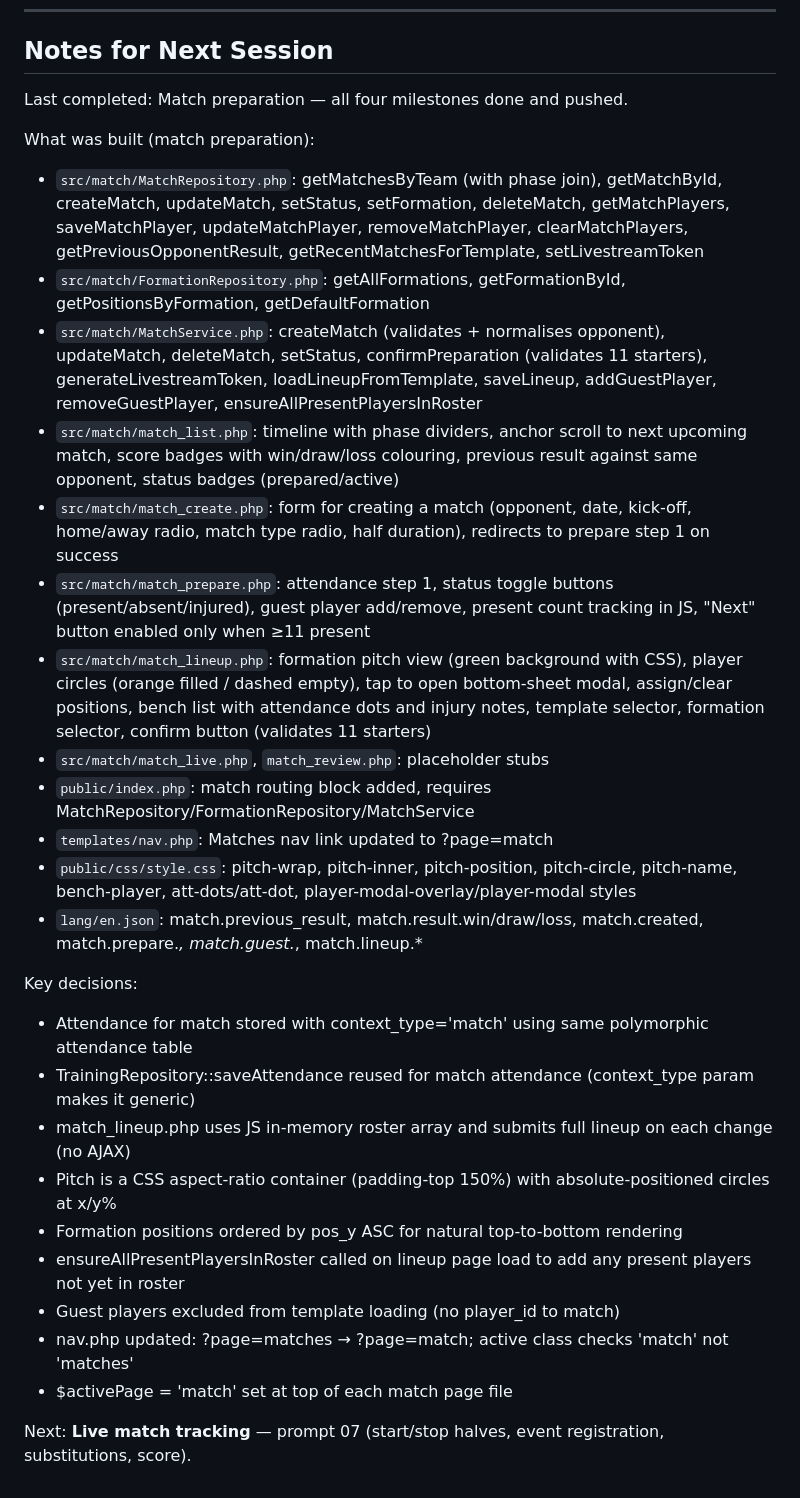
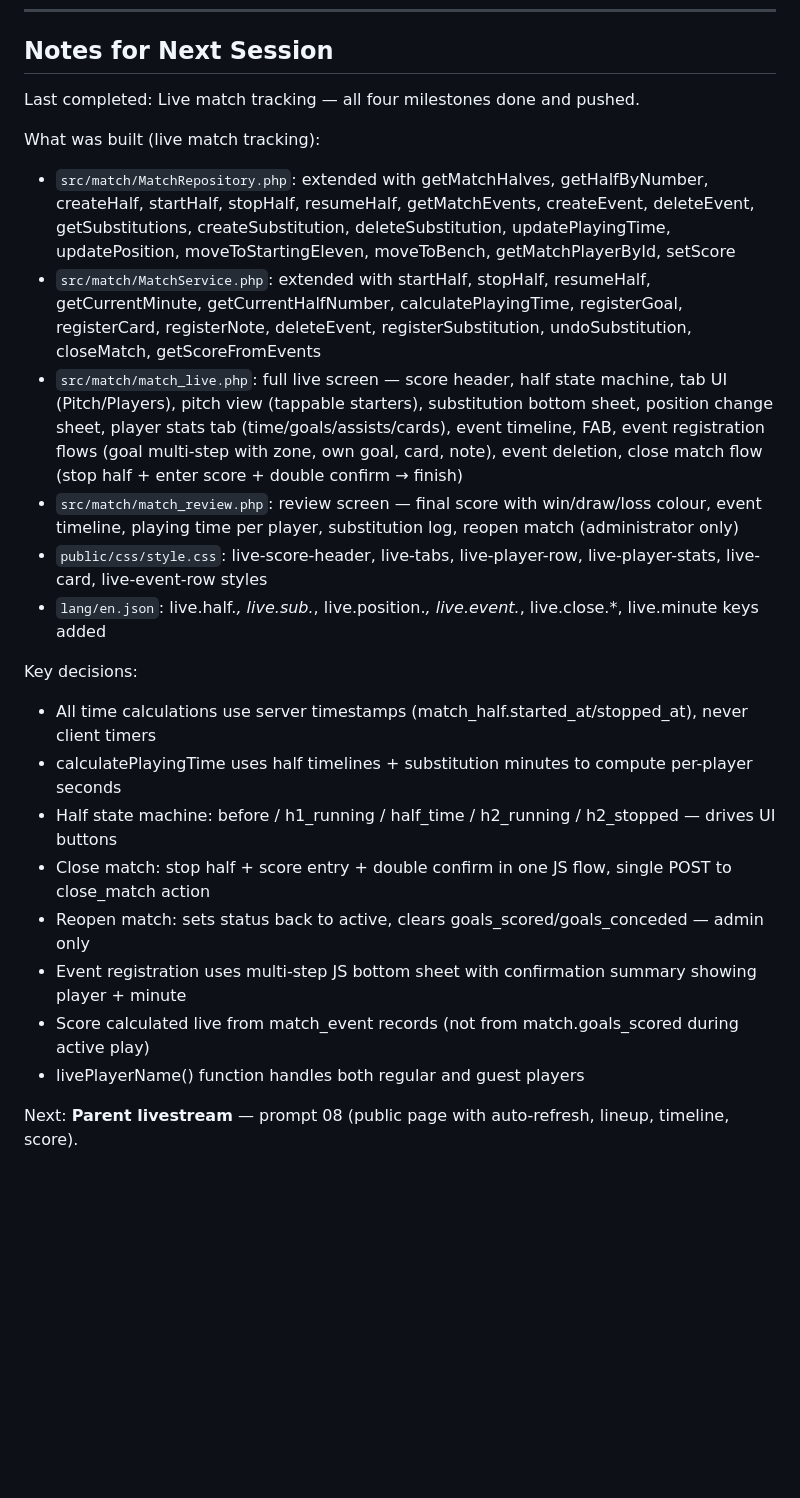
Before and after one commit to visserdavid/coachboard, a Markdown page: .claude/memory.md, the part around one of its changes. GitHub-like rendering; blank space fills up the shorter version.

Commit message:
Update memory: live match tracking complete
Co-Authored-By: Claude Sonnet 4.6 <noreply@anthropic.com>

```diff
--- a/.claude/memory.md
+++ b/.claude/memory.md
@@ -86,31 +86,24 @@ Update this file at the end of every session.
 
 ## Notes for Next Session
 
-Last completed: Match preparation — all four milestones done and pushed.
+Last completed: Live match tracking — all four milestones done and pushed.
 
-What was built (match preparation):
-- `src/match/MatchRepository.php`: getMatchesByTeam (with phase join), getMatchById, createMatch, updateMatch, setStatus, setFormation, deleteMatch, getMatchPlayers, saveMatchPlayer, updateMatchPlayer, removeMatchPlayer, clearMatchPlayers, getPreviousOpponentResult, getRecentMatchesForTemplate, setLivestreamToken
-- `src/match/FormationRepository.php`: getAllFormations, getFormationById, getPositionsByFormation, getDefaultFormation
-- `src/match/MatchService.php`: createMatch (validates + normalises opponent), updateMatch, deleteMatch, setStatus, confirmPreparation (validates 11 starters), generateLivestreamToken, loadLineupFromTemplate, saveLineup, addGuestPlayer, removeGuestPlayer, ensureAllPresentPlayersInRoster
-- `src/match/match_list.php`: timeline with phase dividers, anchor scroll to next upcoming match, score badges with win/draw/loss colouring, previous result against same opponent, status badges (prepared/active)
-- `src/match/match_create.php`: form for creating a match (opponent, date, kick-off, home/away radio, match type radio, half duration), redirects to prepare step 1 on success
-- `src/match/match_prepare.php`: attendance step 1, status toggle buttons (present/absent/injured), guest player add/remove, present count tracking in JS, "Next" button enabled only when ≥11 present
-- `src/match/match_lineup.php`: formation pitch view (green background with CSS), player circles (orange filled / dashed empty), tap to open bottom-sheet modal, assign/clear positions, bench list with attendance dots and injury notes, template selector, formation selector, confirm button (validates 11 starters)
-- `src/match/match_live.php`, `match_review.php`: placeholder stubs
-- `public/index.php`: match routing block added, requires MatchRepository/FormationRepository/MatchService
-- `templates/nav.php`: Matches nav link updated to ?page=match
-- `public/css/style.css`: pitch-wrap, pitch-inner, pitch-position, pitch-circle, pitch-name, bench-player, att-dots/att-dot, player-modal-overlay/player-modal styles
-- `lang/en.json`: match.previous_result, match.result.win/draw/loss, match.created, match.prepare.*, match.guest.*, match.lineup.*
+What was built (live match tracking):
+- `src/match/MatchRepository.php`: extended with getMatchHalves, getHalfByNumber, createHalf, startHalf, stopHalf, resumeHalf, getMatchEvents, createEvent, deleteEvent, getSubstitutions, createSubstitution, deleteSubstitution, updatePlayingTime, updatePosition, moveToStartingEleven, moveToBench, getMatchPlayerById, setScore
+- `src/match/MatchService.php`: extended with startHalf, stopHalf, resumeHalf, getCurrentMinute, getCurrentHalfNumber, calculatePlayingTime, registerGoal, registerCard, registerNote, deleteEvent, registerSubstitution, undoSubstitution, closeMatch, getScoreFromEvents
+- `src/match/match_live.php`: full live screen — score header, half state machine, tab UI (Pitch/Players), pitch view (tappable starters), substitution bottom sheet, position change sheet, player stats tab (time/goals/assists/cards), event timeline, FAB, event registration flows (goal multi-step with zone, own goal, card, note), event deletion, close match flow (stop half + enter score + double confirm → finish)
+- `src/match/match_review.php`: review screen — final score with win/draw/loss colour, event timeline, playing time per player, substitution log, reopen match (administrator only)
+- `public/css/style.css`: live-score-header, live-tabs, live-player-row, live-player-stats, live-card, live-event-row styles
+- `lang/en.json`: live.half.*, live.sub.*, live.position.*, live.event.*, live.close.*, live.minute keys added
 
 Key decisions:
-- Attendance for match stored with context_type='match' using same polymorphic attendance table
-- TrainingRepository::saveAttendance reused for match attendance (context_type param makes it generic)
-- match_lineup.php uses JS in-memory roster array and submits full lineup on each change (no AJAX)
-- Pitch is a CSS aspect-ratio container (padding-top 150%) with absolute-positioned circles at x/y%
-- Formation positions ordered by pos_y ASC for natural top-to-bottom rendering
-- ensureAllPresentPlayersInRoster called on lineup page load to add any present players not yet in roster
-- Guest players excluded from template loading (no player_id to match)
-- nav.php updated: ?page=matches → ?page=match; active class checks 'match' not 'matches'
-- $activePage = 'match' set at top of each match page file
+- All time calculations use server timestamps (match_half.started_at/stopped_at), never client timers
+- calculatePlayingTime uses half timelines + substitution minutes to compute per-player seconds
+- Half state machine: before / h1_running / half_time / h2_running / h2_stopped — drives UI buttons
+- Close match: stop half + score entry + double confirm in one JS flow, single POST to close_match action
+- Reopen match: sets status back to active, clears goals_scored/goals_conceded — admin only
+- Event registration uses multi-step JS bottom sheet with confirmation summary showing player + minute
+- Score calculated live from match_event records (not from match.goals_scored during active play)
+- livePlayerName() function handles both regular and guest players
 
-Next: **Live match tracking** — prompt 07 (start/stop halves, event registration, substitutions, score).
+Next: **Parent livestream** — prompt 08 (public page with auto-refresh, lineup, timeline, score).
```
Also changed, not shown: other parts of .claude/memory.md (+1 -1 lines).
